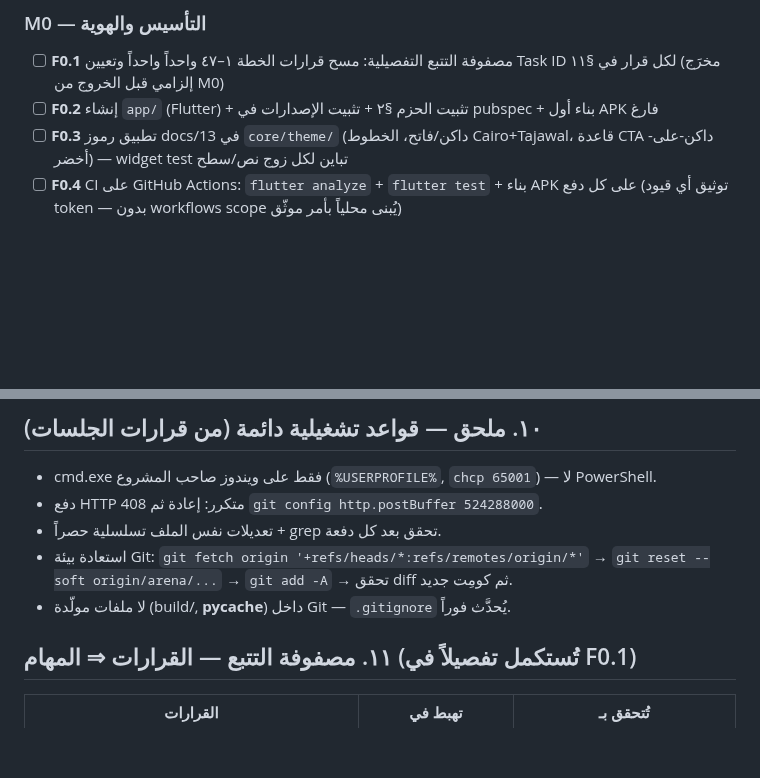
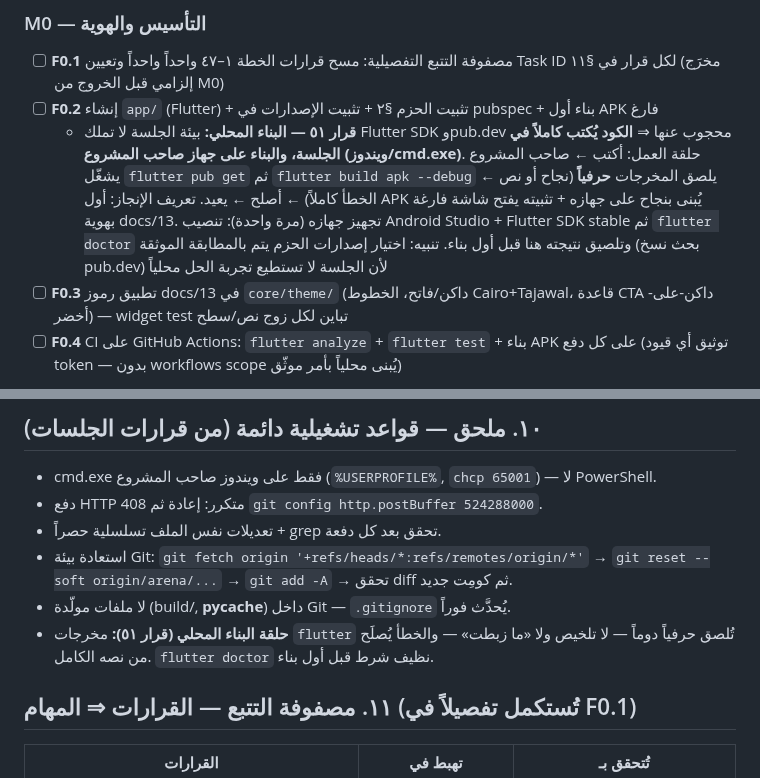
Before and after one commit to hady-albnnai/Almorshed, a Markdown page: docs/14-EXECUTION-PLAN-FLUTTER-SUPABASE.md, 2 parts joined by grey strips. Rendered like a GitHub page; blank space fills up the shorter version.

```diff
--- a/docs/14-EXECUTION-PLAN-FLUTTER-SUPABASE.md
+++ b/docs/14-EXECUTION-PLAN-FLUTTER-SUPABASE.md
@@ -102,6 +102,7 @@ Almorshed/
 ### M0 — التأسيس والهوية
 - [ ] **F0.1** مصفوفة التتبع التفصيلية: مسح قرارات الخطة ١–٤٧ واحداً واحداً وتعيين Task ID لكل قرار في §١١ (مخرَج إلزامي قبل الخروج من M0)
 - [ ] **F0.2** إنشاء `app/` (Flutter) + تثبيت الحزم §٢ + تثبيت الإصدارات في pubspec + بناء أول APK فارغ
+  - **قرار ٥١ — البناء المحلي:** بيئة الجلسة لا تملك Flutter SDK وpub.dev محجوب عنها ⇒ **الكود يُكتب كاملاً في الجلسة، والبناء على جهاز صاحب المشروع (ويندوز/cmd.exe)**. حلقة العمل: أكتب ← صاحب المشروع يشغّل `flutter pub get` ثم `flutter build apk --debug` ← يلصق المخرجات **حرفياً** (نجاح أو نص الخطأ كاملاً) ← أصلح ← يعيد. تعريف الإنجاز: أول APK يُبنى بنجاح على جهازه + تثبيته يفتح شاشة فارغة بهوية docs/13. تجهيز جهازه (مرة واحدة): تنصيب Android Studio + Flutter SDK stable ثم `flutter doctor` وتلصيق نتيجته هنا قبل أول بناء. تنبيه: اختيار إصدارات الحزم يتم بالمطابقة الموثقة (بحث نسخ pub.dev) لأن الجلسة لا تستطيع تجربة الحل محلياً
 - [ ] **F0.3** تطبيق رموز docs/13 في `core/theme/` (داكن/فاتح، الخطوط Cairo+Tajawal، قاعدة CTA داكن-على-أخضر) — widget test تباين لكل زوج نص/سطح
 - [ ] **F0.4** CI على GitHub Actions: `flutter analyze` + `flutter test` + بناء APK على كل دفع (توثيق أي قيود token — بدون workflows scope يُبنى محلياً بأمر موثّق)
 
@@ -192,6 +193,7 @@ Almorshed/
 - تعديلات نفس الملف تسلسلية حصراً + grep تحقق بعد كل دفعة.
 - استعادة بيئة Git: `git fetch origin '+refs/heads/*:refs/remotes/origin/*'` → `git reset --soft origin/arena/...` → `git add -A` → تحقق diff ثم كومِت جديد.
 - لا ملفات مولّدة (build/, __pycache__) داخل Git — `.gitignore` يُحدَّث فوراً.
+- **حلقة البناء المحلي (قرار ٥١):** مخرجات `flutter` تُلصق حرفياً دوماً — لا تلخيص ولا «ما زبطت» — والخطأ يُصلَح من نصه الكامل. `flutter doctor` نظيف شرط قبل أول بناء.
 
 ## ١١. مصفوفة التتبع — القرارات ⇒ المهام (تُستكمل تفصيلاً في F0.1)
 
```
Also changed, not shown: 00-CONSTITUTION.md (+1 -0 lines), 01-PLAN-COMPLETE.md (+1 -0 lines).
